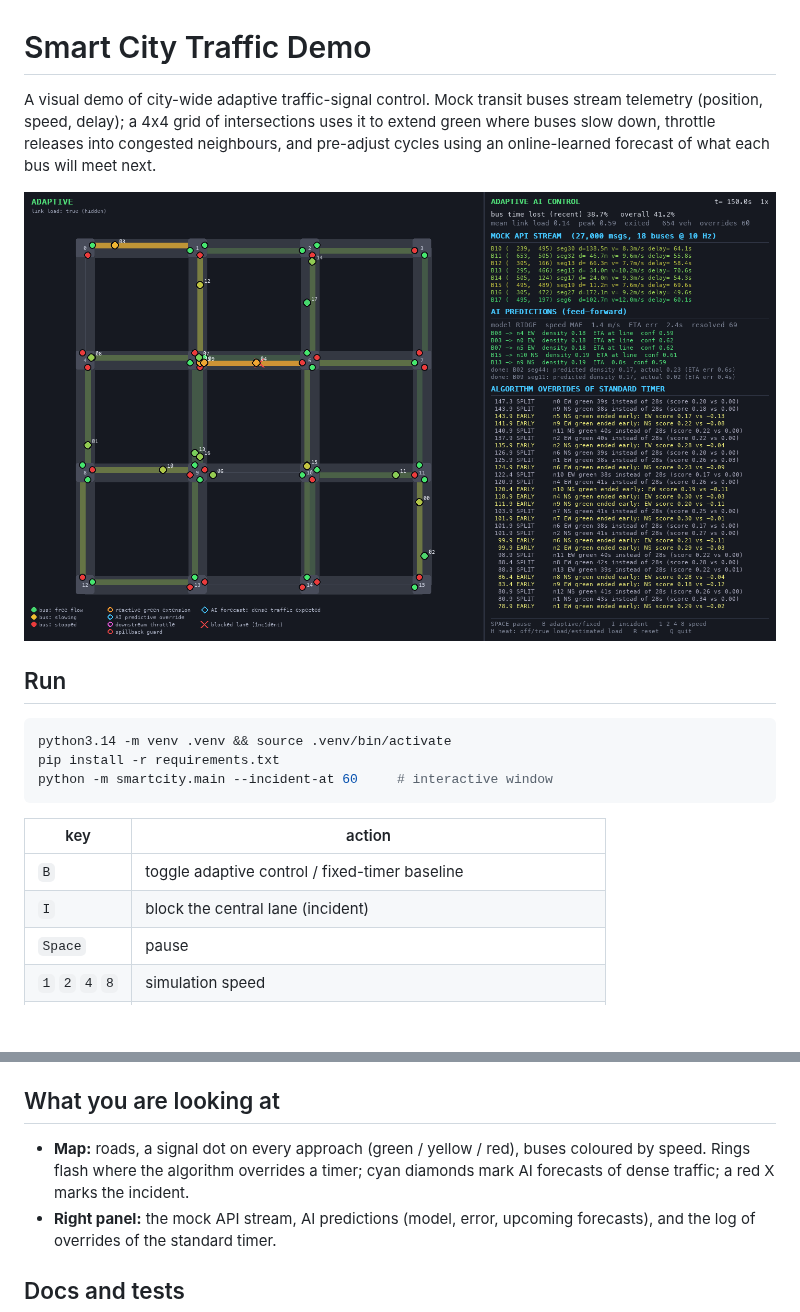
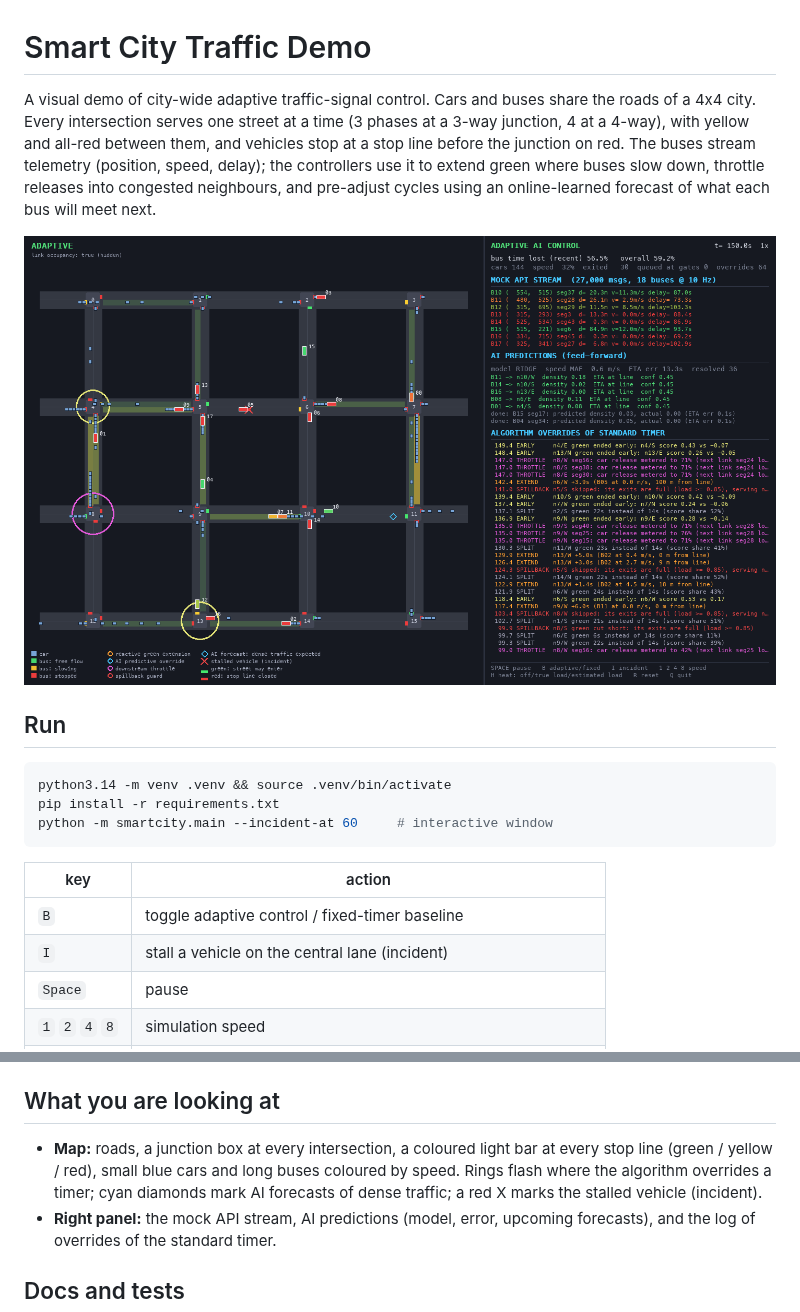
Before and after one commit to boghidam/NetPicat-Hackathon-Project, a Markdown page: README.md, 2 parts joined by grey strips. GitHub-like rendering; pictures changed too: docs/demo.png; blank space fills up the shorter version.

```diff
--- a/README.md
+++ b/README.md
@@ -1,6 +1,6 @@
 # Smart City Traffic Demo
 
-A visual demo of city-wide adaptive traffic-signal control. Mock transit buses stream telemetry (position, speed, delay); a 4x4 grid of intersections uses it to extend green where buses slow down, throttle releases into congested neighbours, and pre-adjust cycles using an online-learned forecast of what each bus will meet next.
+A visual demo of city-wide adaptive traffic-signal control. Cars and buses share the roads of a 4x4 city. Every intersection serves one street at a time (3 phases at a 3-way junction, 4 at a 4-way), with yellow and all-red between them, and vehicles stop at a stop line before the junction on red. The buses stream telemetry (position, speed, delay); the controllers use it to extend green where buses slow down, throttle releases into congested neighbours, and pre-adjust cycles using an online-learned forecast of what each bus will meet next.
 
 ![demo](docs/demo.png)
 
@@ -15,7 +15,7 @@ python -m smartcity.main --incident-at 60     # interactive window
 | key | action |
 |---|---|
 | `B` | toggle adaptive control / fixed-timer baseline |
-| `I` | block the central lane (incident) |
+| `I` | stall a vehicle on the central lane (incident) |
 | `Space` | pause |
 | `1` `2` `4` `8` | simulation speed |
 | `H` | cycle heat layer: off / true link load / load estimated from buses |
@@ -26,7 +26,7 @@ Other modes: `--fixed` (start on fixed timers), `--compare` (headless fixed vs a
 
 ## What you are looking at
 
-- **Map:** roads, a signal dot on every approach (green / yellow / red), buses coloured by speed. Rings flash where the algorithm overrides a timer; cyan diamonds mark AI forecasts of dense traffic; a red X marks the incident.
+- **Map:** roads, a junction box at every intersection, a coloured light bar at every stop line (green / yellow / red), small blue cars and long buses coloured by speed. Rings flash where the algorithm overrides a timer; cyan diamonds mark AI forecasts of dense traffic; a red X marks the stalled vehicle (incident).
 - **Right panel:** the mock API stream, AI predictions (model, error, upcoming forecasts), and the log of overrides of the standard timer.
 
 ## Docs and tests
```
Also changed, not shown: ARCHITECTURE.md (+176 -179 lines), 16 other files.
